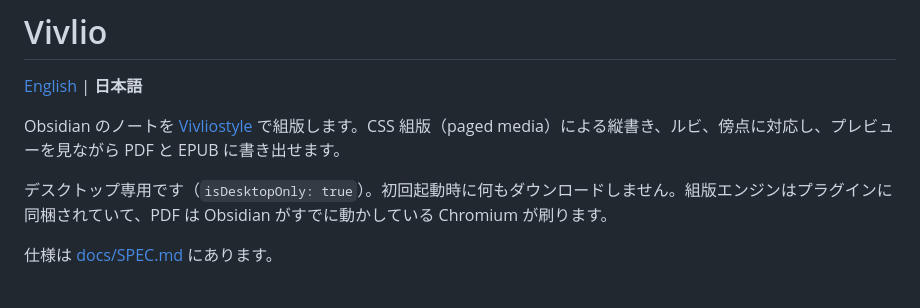
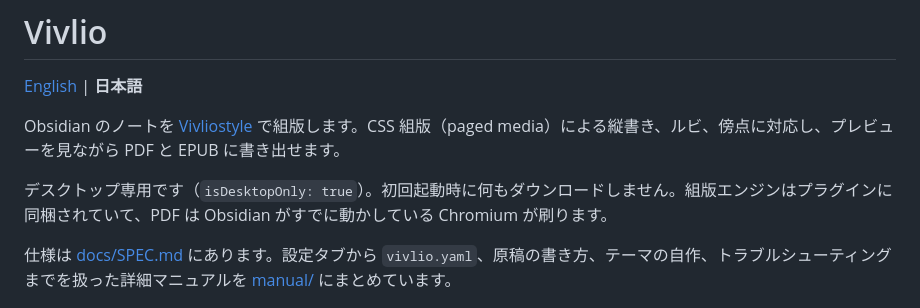
Before and after one commit to nonkuri/obsidian-vivlio, a Markdown page: README.ja.md, the part around the change. Drawn GitHub-style.

```diff
--- a/README.ja.md
+++ b/README.ja.md
@@ -6,7 +6,7 @@ Obsidian のノートを [Vivliostyle](https://vivliostyle.org/) で組版しま
 
 デスクトップ専用です（`isDesktopOnly: true`）。初回起動時に何もダウンロードしません。組版エンジンはプラグインに同梱されていて、PDF は Obsidian がすでに動かしている Chromium が刷ります。
 
-仕様は [docs/SPEC.md](docs/SPEC.md) にあります。
+仕様は [docs/SPEC.md](docs/SPEC.md) にあります。設定タブから `vivlio.yaml`、原稿の書き方、テーマの自作、トラブルシューティングまでを扱った詳細マニュアルを [manual/](manual/00_vivlio_plugin_manual.md) にまとめています。
 
 ![左に Obsidian のノート、右に Vivlio のプレビュー。エディタに素のまま置かれた vivlio-* フロントマターと ｜遠雷《えんらい》・《《…》》 の記法が、隣のペインでは縦組みの本文になっている。](docs/images/obsidian.png)
 
```
Also changed, not shown: README.md (+3 -1 lines).
